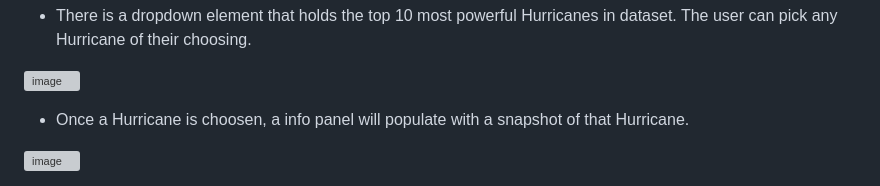
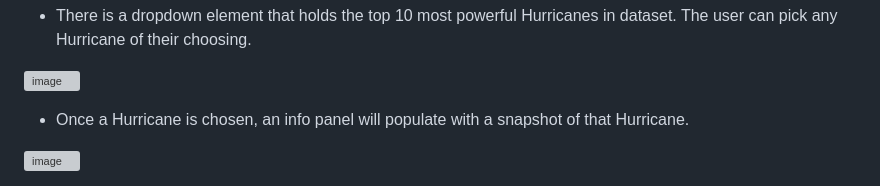
Before and after one commit to latoyawenzinger/Hurricanes_Project_3, a Markdown page: README.md, the part around the change. GitHub-like rendering; grey boxes are pictures that could not be loaded.

```diff
--- a/README.md
+++ b/README.md
@@ -19,7 +19,7 @@ Dataset pulled from:  [**Hurricane Dataset**](https://www.kaggle.com/datasets/no
 
 ![image](https://user-images.githubusercontent.com/115582691/231892259-da5c5bab-7195-44cb-88ac-ca487fc2b204.png)
 
-- Once a Hurricane is choosen, a info panel will populate with a snapshot of that Hurricane.
+- Once a Hurricane is chosen, an info panel will populate with a snapshot of that Hurricane.
 
 ![image](https://user-images.githubusercontent.com/115582691/231897777-baee89e4-4e28-473b-ac85-0a20873a36b3.png)
 
```
